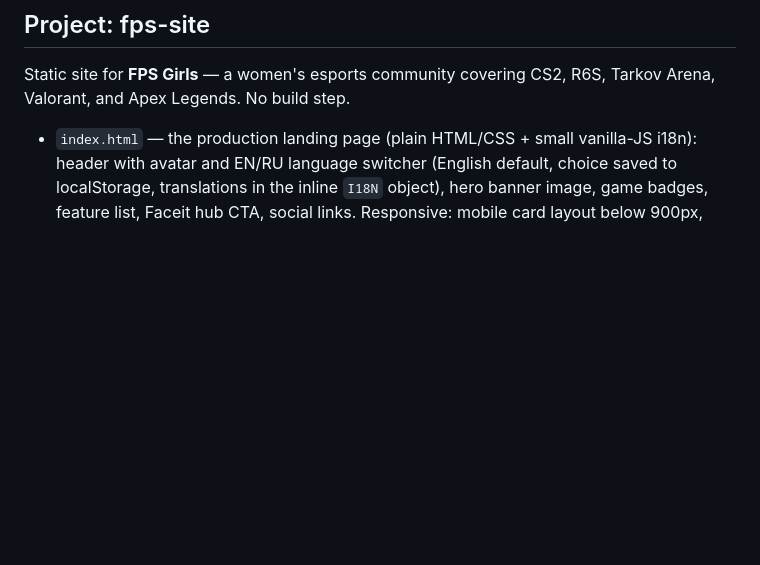
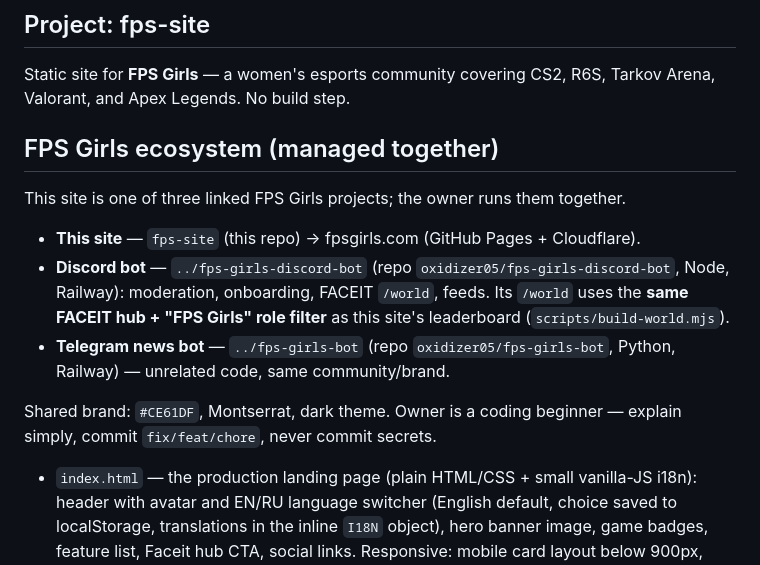
Before and after one commit to oxidizer05/fps-site, a Markdown page: CLAUDE.md, the part around the change. Rendered like a GitHub page; blank space fills up the shorter version.

Commit message:
docs: cross-link the FPS Girls ecosystem (site + discord + telegram)

```diff
--- a/CLAUDE.md
+++ b/CLAUDE.md
@@ -7,6 +7,15 @@ This file provides guidance to Claude Code (claude.ai/code) when working with co
 ## Project: fps-site
 
 Static site for **FPS Girls** — a women's esports community covering CS2, R6S, Tarkov Arena, Valorant, and Apex Legends. No build step.
+
+## FPS Girls ecosystem (managed together)
+
+This site is one of three linked FPS Girls projects; the owner runs them together.
+- **This site** — `fps-site` (this repo) → fpsgirls.com (GitHub Pages + Cloudflare).
+- **Discord bot** — `../fps-girls-discord-bot` (repo `oxidizer05/fps-girls-discord-bot`, Node, Railway): moderation, onboarding, FACEIT `/world`, feeds. Its `/world` uses the **same FACEIT hub + "FPS Girls" role filter** as this site's leaderboard (`scripts/build-world.mjs`).
+- **Telegram news bot** — `../fps-girls-bot` (repo `oxidizer05/fps-girls-bot`, Python, Railway) — unrelated code, same community/brand.
+
+Shared brand: `#CE61DF`, Montserrat, dark theme. Owner is a coding beginner — explain simply, commit `fix/feat/chore`, never commit secrets.
 
 - `index.html` — the production landing page (plain HTML/CSS + small vanilla-JS i18n): header with avatar and EN/RU language switcher (English default, choice saved to localStorage, translations in the inline `I18N` object), hero banner image, game badges, feature list, Faceit hub CTA, social links. Responsive: mobile card layout below 900px, wide (~1080px) grid layout above.
 - `leaderboard.html` — women's FACEIT ranking (plain HTML/CSS + vanilla JS, same design tokens/i18n pattern as index). Fetches **same-origin `world.json`** (relative URL) and renders a top-3 podium + full table (ELO, level, winrate, K/D, matches) with CS2/R6 tabs, nickname search, EN/RU. Screenshot-friendly for Telegram posts; linked from `index.html` via a secondary CTA. `?data=` query overrides the source for testing. No external API / no Railway / no CORS. (An earlier attempt fetched the bot's Railway `/api/world`, but Railway public networking would not route — switched to a static file refreshed on GitHub. The bot still keeps its own `/world` data internally for Discord commands.)
```
